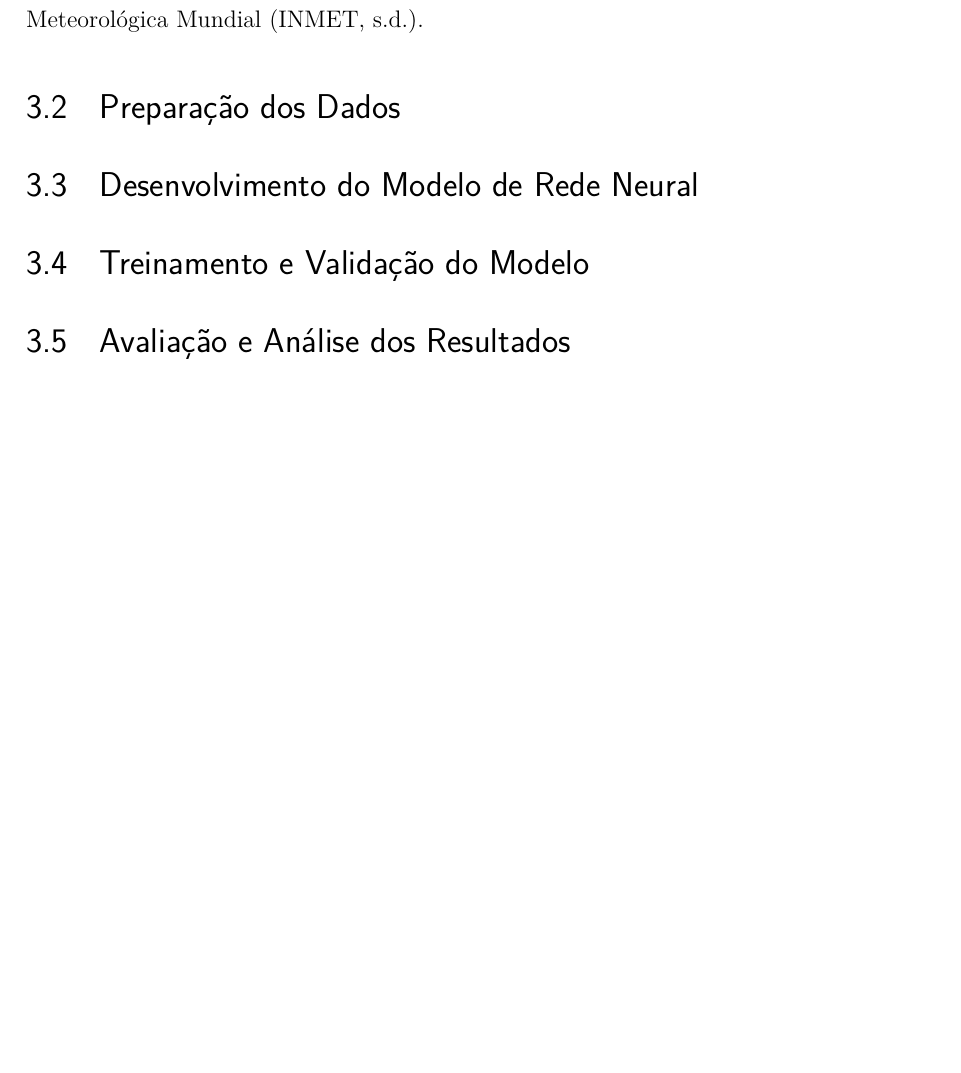
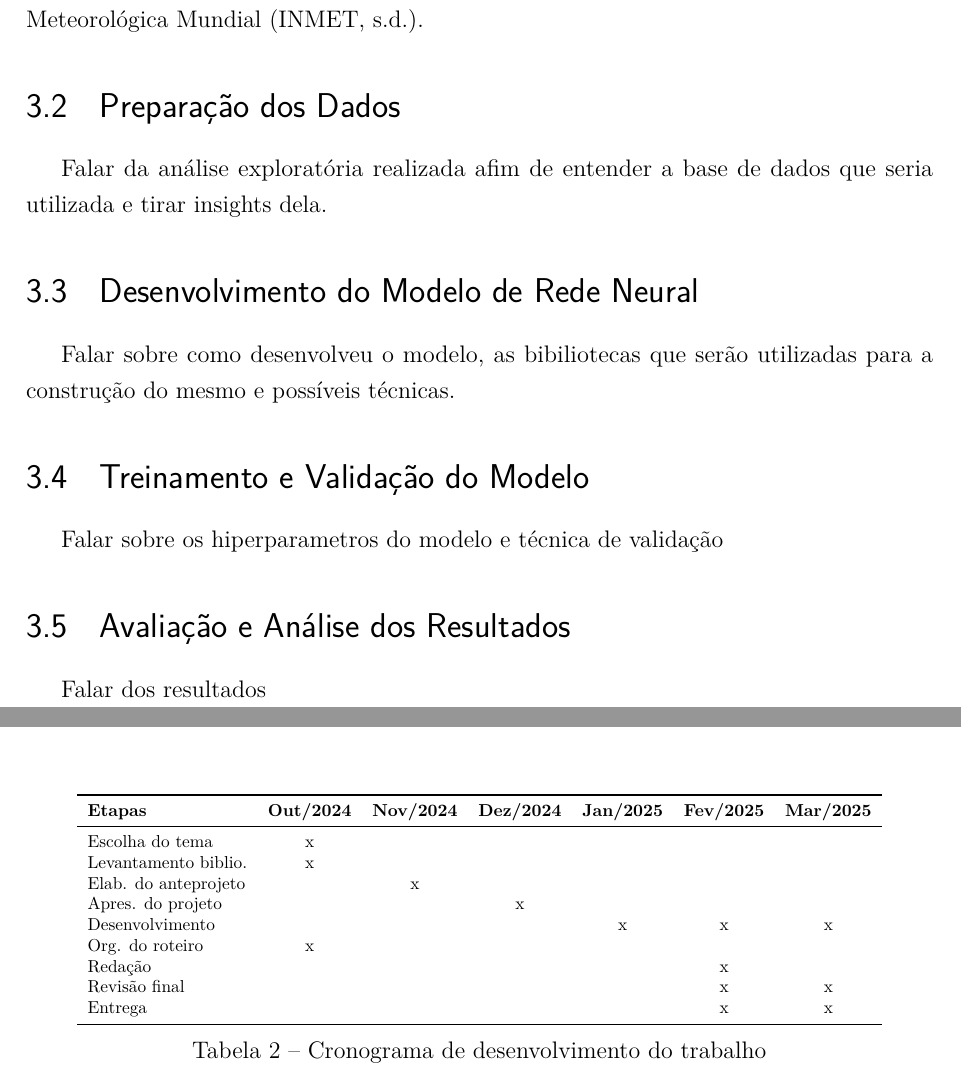
Before and after one commit to lusgaoliveira/TCC, a LaTeX thesis (main.tex, which reads conteudo/3-Metodologia.tex, conteudo/5-Cronograma.tex): part of page 23 of 28 before the commit and two parts of pages 23 and 25 of 28 after it, the two joined at a grey line, cut so that both start at the same text, the shorter picture padded with empty space. Compiled offline with pdfLaTeX.

Commit message:
feat: preciso finalizar até domingo

```diff
--- a/conteudo/3-Metodologia.tex
+++ b/conteudo/3-Metodologia.tex
@@ -20,10 +20,13 @@ desenvolvimento do presente trabalho.
 
 % O presente trabalhou utilizou os dados da estação meterológica autmática
 \section{Preparação dos Dados}
-
+    Falar da análise exploratória realizada afim de entender a base de dados que seria utilizada e tirar
+    insights dela.
 
 \section{Desenvolvimento do Modelo de Rede Neural}
-
+    Falar sobre como desenvolveu o modelo, as bibiliotecas que serão utilizadas para a construção do mesmo
+    e possíveis técnicas.
 \section{Treinamento e Validação do Modelo}
-
+    Falar sobre os hiperparametros do modelo e técnica de validação
 \section{Avaliação e Análise dos Resultados}
+    Falar dos resultados
--- a/conteudo/5-Cronograma.tex
+++ b/conteudo/5-Cronograma.tex
@@ -1 +1,28 @@
 \chapter{Cronograma}
+
+\begin{table}[h]
+    \centering
+    \footnotesize
+    \renewcommand{\arraystretch}{1}
+
+    \resizebox{0.9\linewidth}{!}{ % Ajusta automaticamente
+        \begin{tabular}{lcccccc}
+            \toprule
+            \textbf{Etapas} & \textbf{Out/2024} & \textbf{Nov/2024} & \textbf{Dez/2024} & \textbf{Jan/2025} & \textbf{Fev/2025} & \textbf{Mar/2025} \\
+            \midrule
+            Escolha do tema & x &  &  &  &  &  \\
+            Levantamento biblio. & x &  &  &  &  &  \\
+            Elab. do anteprojeto &  & x &  &  &  &  \\
+            Apres. do projeto &  &  & x &  &  &  \\
+            Desenvolvimento &  &  &  & x & x & x \\
+            Org. do roteiro & x &  &  &  &  &  \\
+            Redação &  &  &  &  & x &  \\
+            Revisão final &  &  &  &  & x & x \\
+            Entrega &  &  &  &  & x & x \\
+            \bottomrule
+        \end{tabular}
+    }
+
+    \caption{Cronograma de desenvolvimento do trabalho}
+    \label{tab:cronograma}
+\end{table}
--- a/main.tex
+++ b/main.tex
@@ -15,6 +15,7 @@
 \usepackage{tabularx}
 \usepackage{amsmath}
 \usepackage{booktabs}
+\usepackage{array}
 \usepackage[top=3cm,left=3cm,right=2cm,bottom=2cm]{geometry}
 \graphicspath{{figuras/}}
 
```
Also changed, not shown: main.pdf.
